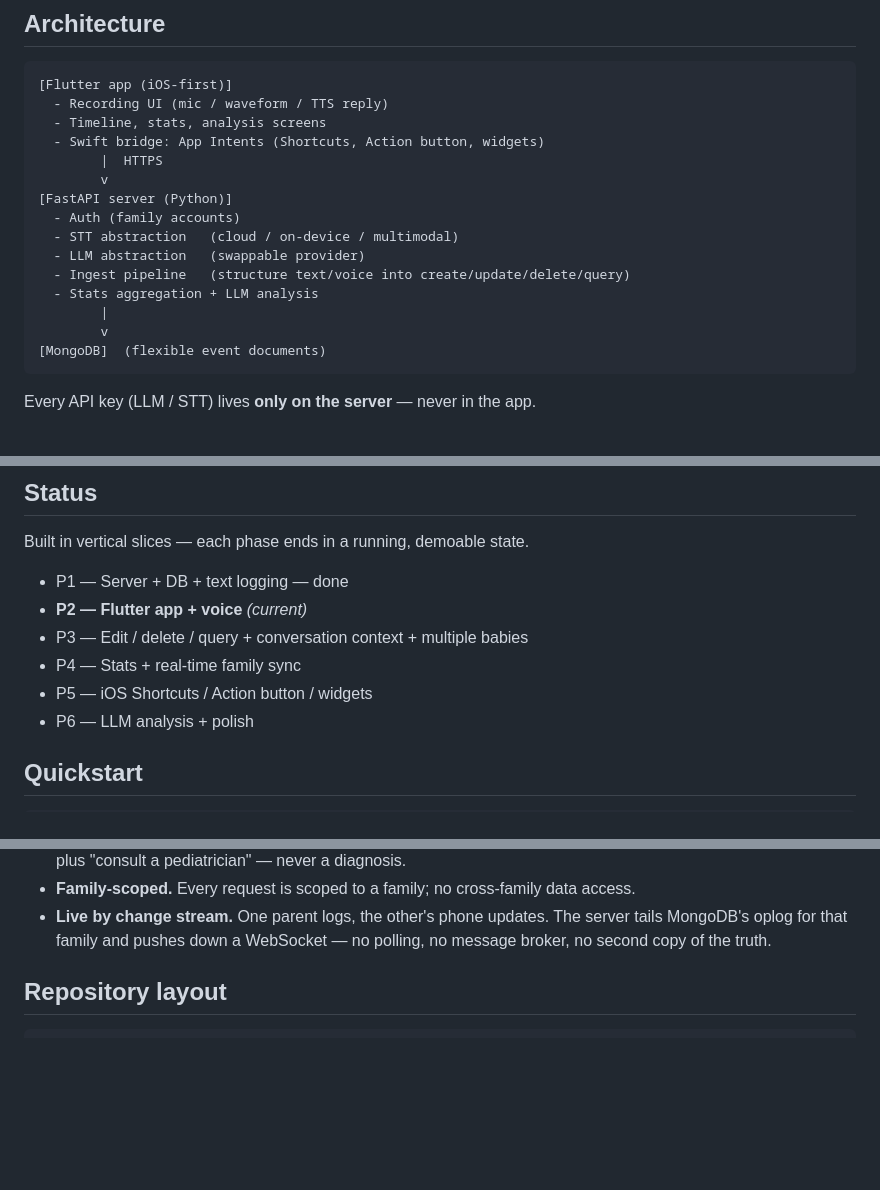
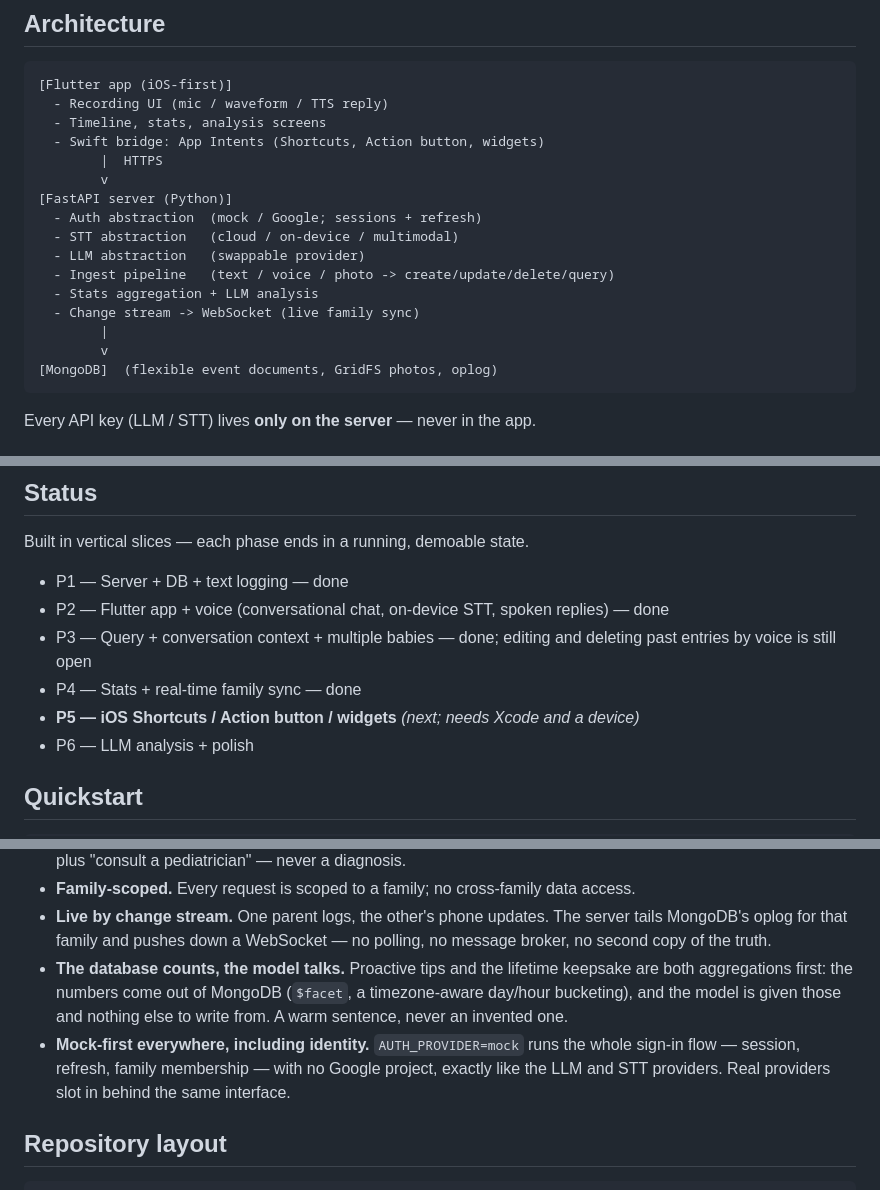
Before and after one commit to hojoongdev/dayby, a Markdown page: README.md, 3 parts joined by grey strips. Rendered like a GitHub page; blank space fills up the shorter version.

Commit message:
Bring the README up to date with what the app actually does now

````diff
--- a/README.md
+++ b/README.md
@@ -21,14 +21,15 @@ newborn: an iOS Action button or Shortcut logs an entry without even opening the
         |  HTTPS
         v
 [FastAPI server (Python)]
-  - Auth (family accounts)
+  - Auth abstraction  (mock / Google; sessions + refresh)
   - STT abstraction   (cloud / on-device / multimodal)
   - LLM abstraction   (swappable provider)
-  - Ingest pipeline   (structure text/voice into create/update/delete/query)
+  - Ingest pipeline   (text / voice / photo -> create/update/delete/query)
   - Stats aggregation + LLM analysis
+  - Change stream -> WebSocket (live family sync)
         |
         v
-[MongoDB]  (flexible event documents)
+[MongoDB]  (flexible event documents, GridFS photos, oplog)
 ```
 
 Every API key (LLM / STT) lives **only on the server** — never in the app.
@@ -49,10 +50,11 @@ Every API key (LLM / STT) lives **only on the server** — never in the app.
 Built in vertical slices — each phase ends in a running, demoable state.
 
 - P1 — Server + DB + text logging — done
-- **P2 — Flutter app + voice** *(current)*
-- P3 — Edit / delete / query + conversation context + multiple babies
-- P4 — Stats + real-time family sync
-- P5 — iOS Shortcuts / Action button / widgets
+- P2 — Flutter app + voice (conversational chat, on-device STT, spoken replies) — done
+- P3 — Query + conversation context + multiple babies — done; editing and deleting
+  past entries by voice is still open
+- P4 — Stats + real-time family sync — done
+- **P5 — iOS Shortcuts / Action button / widgets** *(next; needs Xcode and a device)*
 - P6 — LLM analysis + polish
 
 ## Quickstart
@@ -83,6 +85,13 @@ what change streams need, and change streams are how the live family sync works.
 - **Live by change stream.** One parent logs, the other's phone updates. The server
   tails MongoDB's oplog for that family and pushes down a WebSocket — no polling, no
   message broker, no second copy of the truth.
+- **The database counts, the model talks.** Proactive tips and the lifetime keepsake
+  are both aggregations first: the numbers come out of MongoDB (`$facet`, a
+  timezone-aware day/hour bucketing), and the model is given those and nothing else to
+  write from. A warm sentence, never an invented one.
+- **Mock-first everywhere, including identity.** `AUTH_PROVIDER=mock` runs the whole
+  sign-in flow — session, refresh, family membership — with no Google project, exactly
+  like the LLM and STT providers. Real providers slot in behind the same interface.
 
 ## Repository layout
 
````
